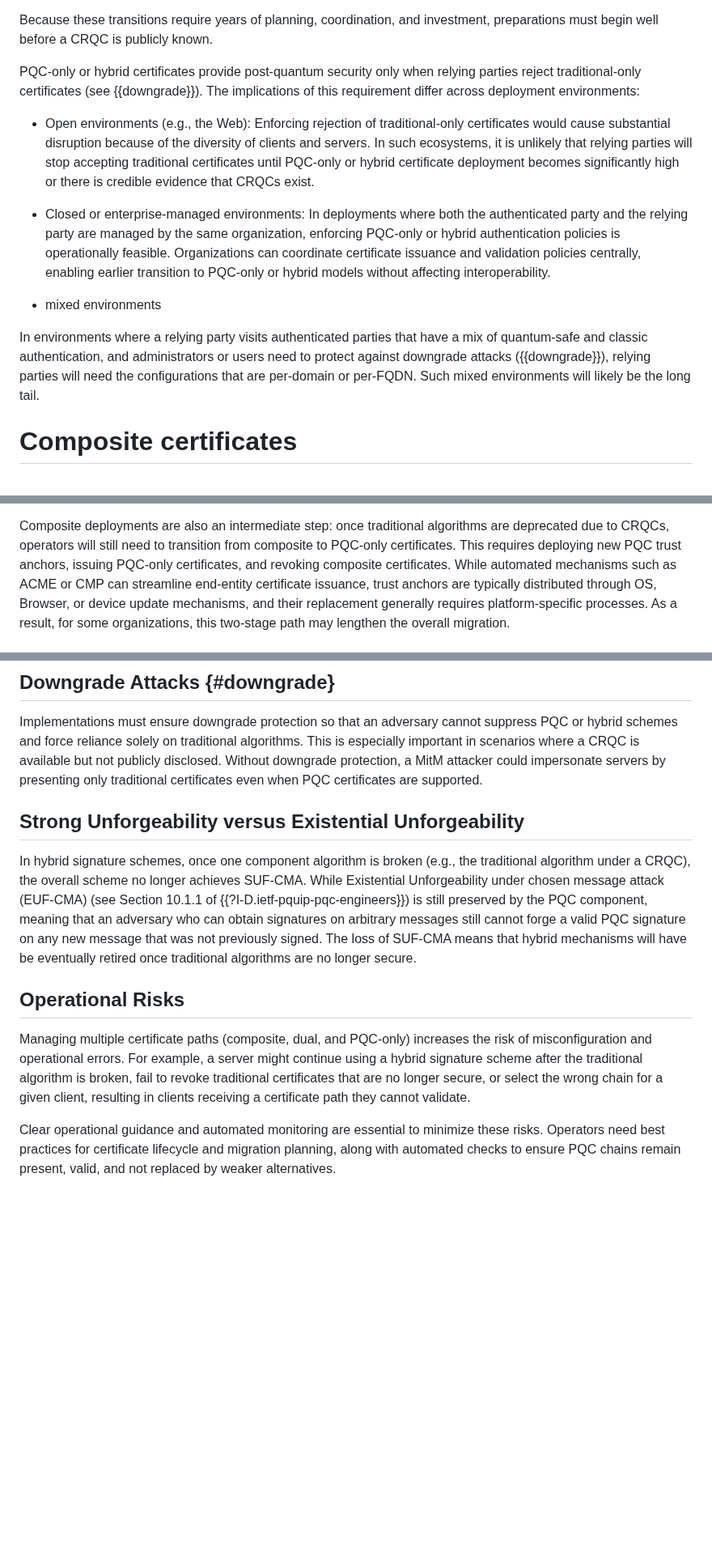
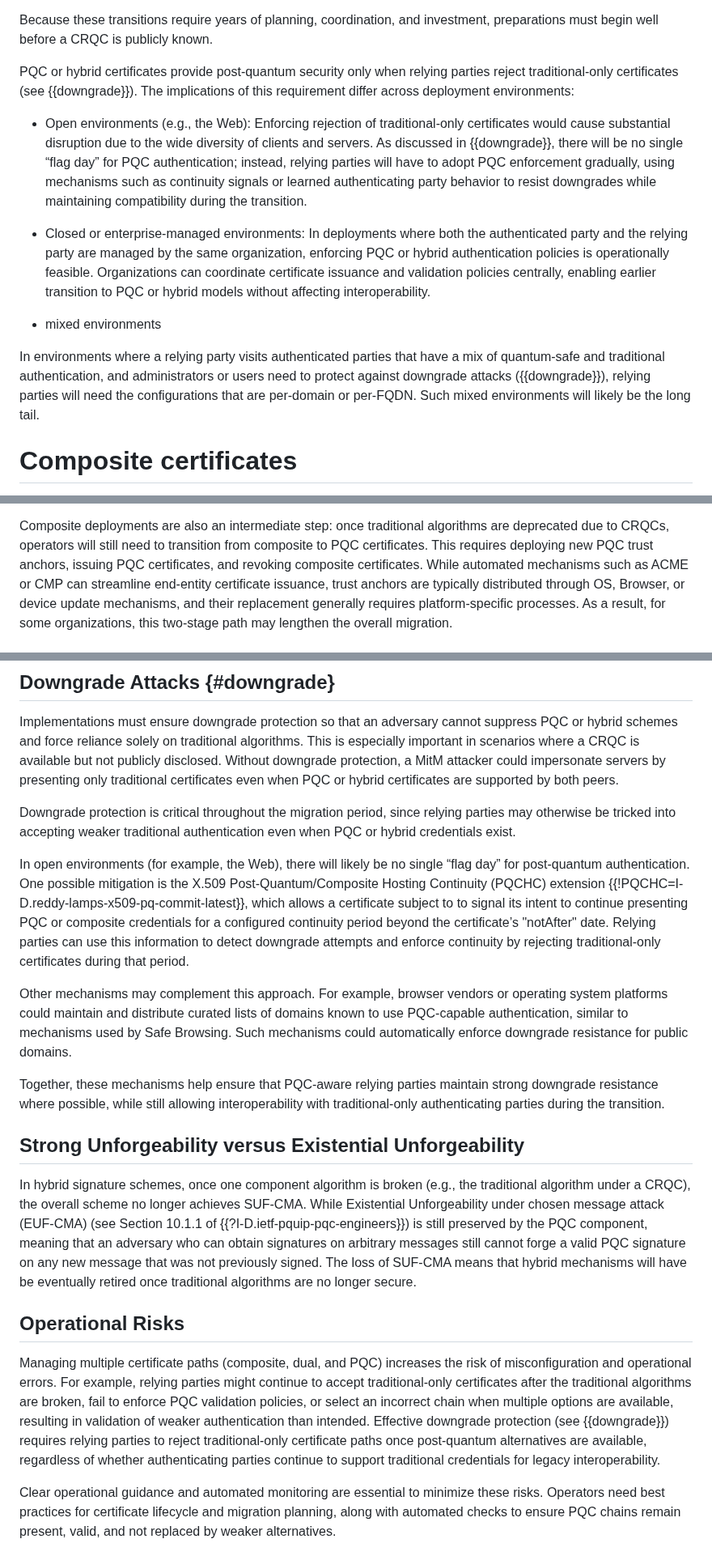
Before and after one commit to tireddy2/pqc-cert-guidance, a Markdown page: draft-reddy-pquip-pqc-signature-migration.md, 3 parts joined by grey strips. Shown at 81% size. Rendered like a GitHub page; blank space fills up the shorter version.

```diff
--- a/draft-reddy-pquip-pqc-signature-migration.md
+++ b/draft-reddy-pquip-pqc-signature-migration.md
@@ -171,26 +174,28 @@ post-quantum (PQC) signatures.  Doing so entails ecosystem-wide upgrades across:
 Because these transitions require years of planning, coordination, and
 investment, preparations must begin well before a CRQC is publicly known.
 
-PQC-only or hybrid certificates provide post-quantum security only when relying parties
+PQC or hybrid certificates provide post-quantum security only when relying parties
 reject traditional-only certificates (see {{downgrade}}). The implications of this requirement differ
 across deployment environments:
 
 - Open environments (e.g., the Web):
   Enforcing rejection of traditional-only certificates would cause substantial disruption
-  because of the diversity of clients and servers.
-  In such ecosystems, it is unlikely that relying parties will stop accepting traditional
-  certificates until PQC-only or hybrid certificate deployment becomes significantly high
-  or there is credible evidence that CRQCs exist.
+  due to the wide diversity of clients and servers. As discussed in {{downgrade}}, there
+  will be no single “flag day” for PQC authentication; instead, relying parties
+  will have to adopt PQC enforcement gradually, using mechanisms such as continuity signals
+  or learned authenticating party behavior to resist downgrades while maintaining
+  compatibility during the transition.
 
 - Closed or enterprise-managed environments:
   In deployments where both the authenticated party and the relying party
-  are managed by the same organization, enforcing PQC-only or hybrid authentication
+  are managed by the same organization, enforcing PQC or hybrid authentication
   policies is operationally feasible. Organizations can coordinate certificate issuance
-  and validation policies centrally, enabling earlier transition to PQC-only or hybrid
+  and validation policies centrally, enabling earlier transition to PQC or hybrid
   models without affecting interoperability.
 - mixed environments
 
-In environments where a relying party visits authenticated parties that have a mix of quantum-safe and classic authentication, and administrators or users need to protect against downgrade attacks ({{downgrade}}), relying parties will need the configurations that are per-domain or per-FQDN. Such mixed environments will likely be the long tail.
+In environments where a relying party visits authenticated parties that have a mix of quantum-safe and traditional authentication, and administrators or users need to protect against downgrade attacks ({{downgrade}}), relying parties will need the configurations that are per-domain or per-FQDN. Such mixed environments will likely be the long tail.
+
 # Composite certificates
 
 A composite certificate contains a composite public key and a composite
@@ -256,8 +261,8 @@ a composite algorithm behaves like any other registered signature algorithm.
 
 Composite deployments are also an intermediate step: once traditional
 algorithms are deprecated due to CRQCs, operators will still need to
-transition from composite to PQC-only certificates. This requires
-deploying new PQC trust anchors, issuing PQC-only certificates, and
+transition from composite to PQC certificates. This requires
+deploying new PQC trust anchors, issuing PQC certificates, and
 revoking composite certificates. While automated mechanisms such as
 ACME or CMP can streamline end-entity certificate issuance, trust anchors are
 typically distributed through OS, Browser, or device
@@ -728,7 +726,29 @@ suppress PQC or hybrid schemes and force reliance solely on traditional
 algorithms. This is especially important in scenarios where a CRQC is
 available but not publicly disclosed. Without downgrade protection, a MitM
 attacker could impersonate servers by presenting only traditional
-certificates even when PQC certificates are supported.
+certificates even when PQC or hybrid certificates are supported by both peers.
+
+Downgrade protection is critical throughout the migration period,
+since relying parties may otherwise be tricked into accepting weaker
+traditional authentication even when PQC or hybrid credentials exist.
+
+In open environments (for example, the Web), there will likely be no single
+“flag day” for post-quantum authentication. One possible mitigation is
+the X.509 Post-Quantum/Composite Hosting Continuity (PQCHC) extension {{!PQCHC=I-D.reddy-lamps-x509-pq-commit-latest}}, which allows a certificate subject to
+to signal its intent to continue presenting PQC or composite credentials
+for a configured continuity period beyond the certificate’s "notAfter" date.
+Relying parties can use this information to detect downgrade attempts and
+enforce continuity by rejecting traditional-only certificates during that period.
+
+Other mechanisms may complement this approach.  For example, browser vendors
+or operating system platforms could maintain and distribute curated lists of
+domains known to use PQC-capable authentication, similar to mechanisms used by
+Safe Browsing. Such mechanisms could automatically enforce downgrade
+resistance for public domains.
+
+Together, these mechanisms help ensure that PQC-aware relying parties maintain
+strong downgrade resistance where possible, while still allowing interoperability
+with traditional-only authenticating parties during the transition.
 
 ## Strong Unforgeability versus Existential Unforgeability
 
@@ -743,12 +763,16 @@ have be eventually retired once traditional algorithms are no longer secure.
 
 ## Operational Risks
 
-Managing multiple certificate paths (composite, dual, and PQC-only) increases
-the risk of misconfiguration and operational errors. For example, a server
-might continue using a hybrid signature scheme after the traditional algorithm
-is broken, fail to revoke traditional certificates that are no longer secure,
-or select the wrong chain for a given client, resulting in clients receiving a
-certificate path they cannot validate.
+Managing multiple certificate paths (composite, dual, and PQC) increases
+the risk of misconfiguration and operational errors. For example, relying
+parties might continue to accept traditional-only certificates after the
+traditional algorithms are broken, fail to enforce PQC validation policies,
+or select an incorrect chain when multiple options are available, resulting in
+validation of weaker authentication than intended. Effective downgrade
+protection (see {{downgrade}}) requires relying parties to reject traditional-only
+certificate paths once post-quantum alternatives are available, regardless of
+whether authenticating parties continue to support traditional credentials for
+legacy interoperability.
 
 Clear operational guidance and automated monitoring are essential to minimize
 these risks. Operators need best practices for certificate lifecycle and
```
Also changed, not shown: other parts of draft-reddy-pquip-pqc-signature-migration.md (+32 -36 lines).
